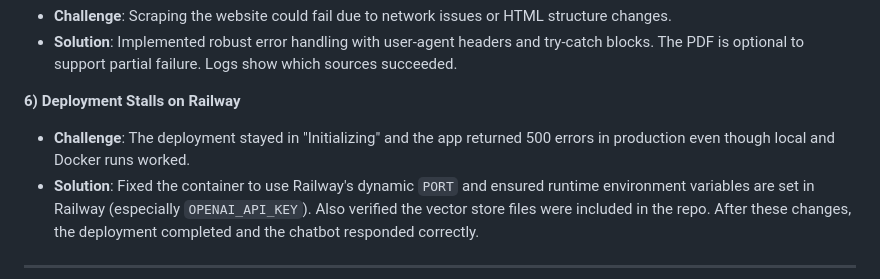
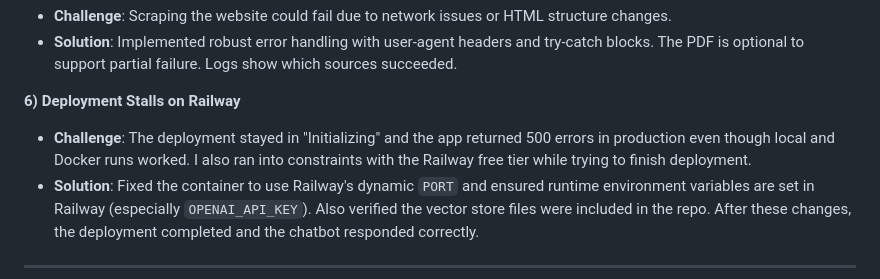
Before and after one commit to Ana-Gutman/Promtior_RAG, a Markdown page: doc/project-overview.md, the part around the change. Rendered like a GitHub page.

```diff
--- a/doc/project-overview.md
+++ b/doc/project-overview.md
@@ -98,7 +98,7 @@ The solution follows a standard RAG architecture with five main stages:
 - **Solution**: Implemented robust error handling with user-agent headers and try-catch blocks. The PDF is optional to support partial failure. Logs show which sources succeeded.
 
 **6) Deployment Stalls on Railway**
-- **Challenge**: The deployment stayed in "Initializing" and the app returned 500 errors in production even though local and Docker runs worked.
+- **Challenge**: The deployment stayed in "Initializing" and the app returned 500 errors in production even though local and Docker runs worked. I also ran into constraints with the Railway free tier while trying to finish deployment.
 - **Solution**: Fixed the container to use Railway's dynamic `PORT` and ensured runtime environment variables are set in Railway (especially `OPENAI_API_KEY`). Also verified the vector store files were included in the repo. After these changes, the deployment completed and the chatbot responded correctly.
 
 ---
```
Also changed, not shown: README.md (+2 -3 lines).
